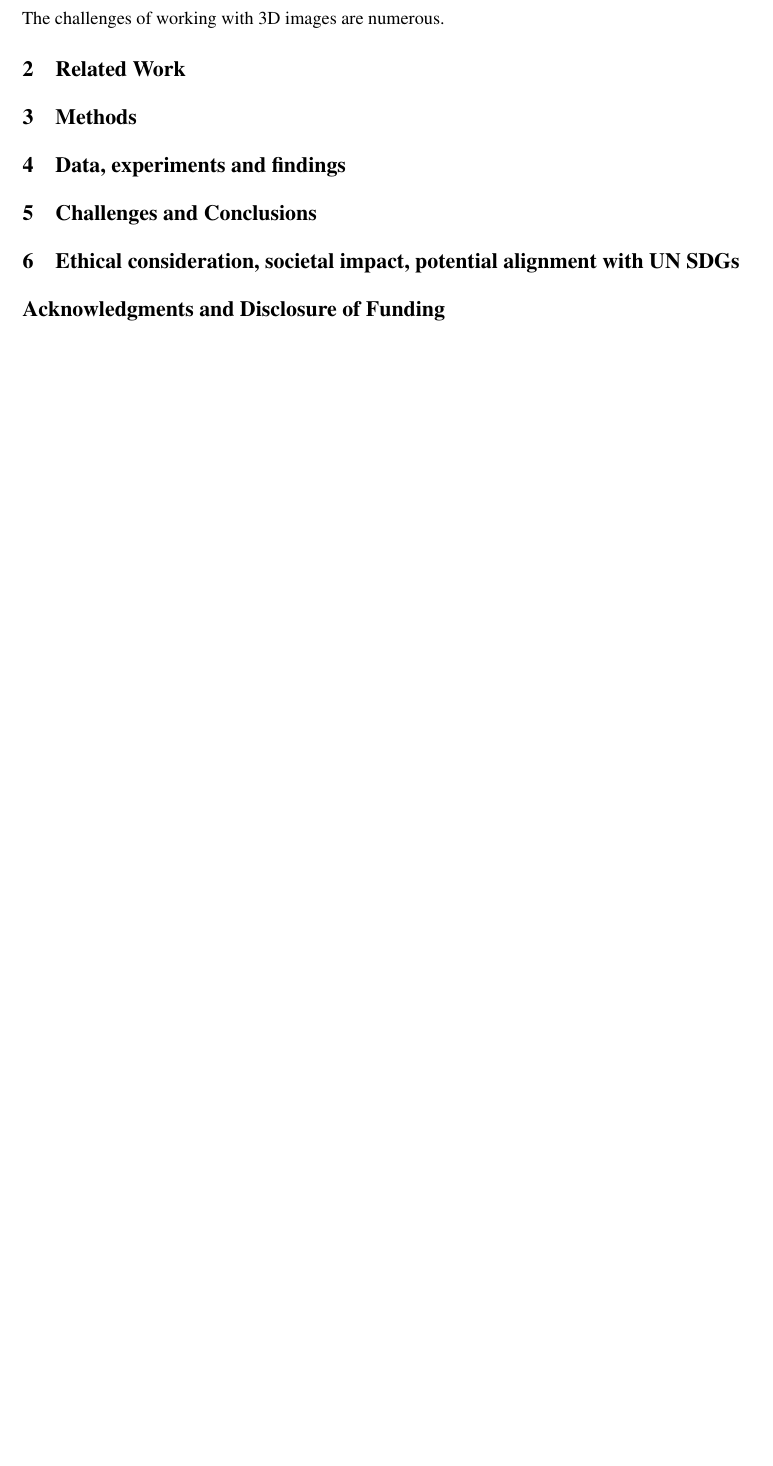
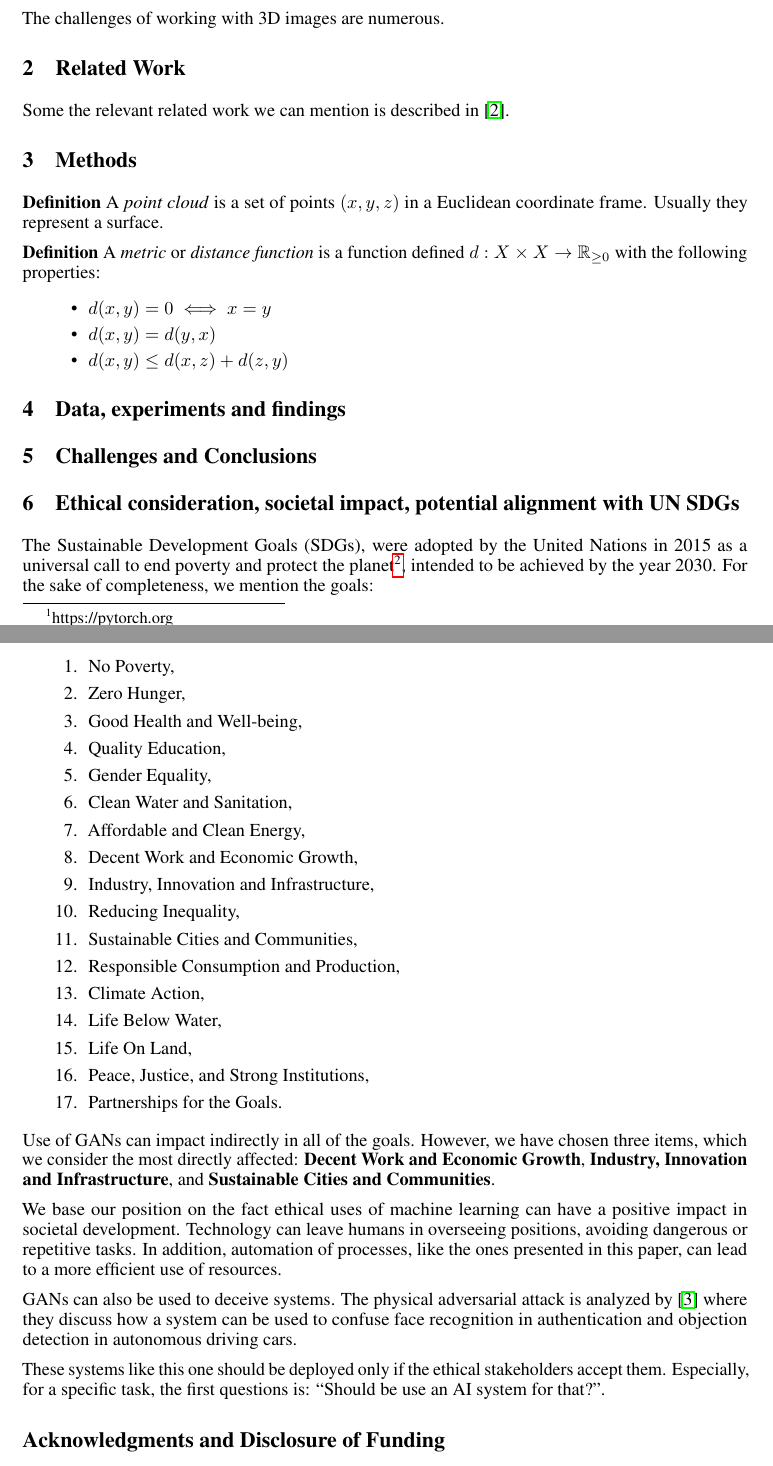
Before and after one commit to julianmendez/jep, a LaTeX paper (src/site/tex/report.tex): part of the page before the commit and two parts of pages 1 and 2 of 2 after it, the two joined at a grey line, cut so that both start at the same text, the shorter picture padded with empty space. Compiled offline with pdfLaTeX.

Commit message:
Update report

```diff
--- a/src/site/tex/report.tex
+++ b/src/site/tex/report.tex
@@ -13,6 +13,8 @@
 \usepackage{xcolor}
 
 \newcommand{\contentdescription}[1]{}
+
+\newcommand{\TODO}[2]{{#2}}
 
 \title{Report}
 
@@ -59,14 +67,30 @@
 
     \section{Related Work}
     \contentdescription{
-        Related Work (5-15\%): Discuss the published work related to your project paper, the types of experiments you do and the additional method that you have added to this work or you have compared this paper with (if any).
+        Related Work (5-15\%): Discuss the published work related to your project paper, the types of experiments
+        you do and the additional method that you have added to this work or you have compared this paper with (if any).
     }
+
+    Some the relevant related work we can mention is described in~\cite{qi2017pointnet}.
 
 
     \section{Methods}
     \contentdescription{
         Methods (15-25\%): Describe the original paper's method to the extent that you would need to make your report and findings understandable. Otherwise, here you can describe other methods that you compare with or other methods that you apply on top of what you reimplemented. Here, you also try to justify any methodical modification or incremental changes that you have added to the original paper. It may be helpful to include figures, diagrams, or tables to describe your method or compare it with other methods.
     }
+
+    \textbf{Definition} A \emph{point cloud} is a set of points $(x, y, z)$ in a Euclidean coordinate frame.
+    Usually they represent a surface.
+
+    \textbf{Definition} A \emph{metric} or \emph{distance function} is a function defined
+    $d: X \times X \to \mathbb{R}_{\geq 0}$
+    with the following properties:
+
+    \begin{itemize}
+        \item $d(x,y) = 0 \iff x = y$
+        \item $d(x,y) = d(y,x)$
+        \item $d(x,y) \leq d(x,z) + d(z,y)$
+    \end{itemize}
 
 
     \section{Data, experiments and findings}
@@ -81,16 +105,70 @@
     \section{Challenges and Conclusions}
     \contentdescription{
         Challenges and Conclusions (5-15\%):
-        Challenges you faced when reimplementing the paper and conducting the experiments. Were all details in the paper? Or did you have to look in the authors code or even contact them to find about some details? Was parts of the code quite hard to get them to work as intended? Did you have optimize and tune several hyperparameters? Which ones? Did the framework you used make the implementation difficult in some ways?
+        Challenges you faced when reimplementing the paper and conducting the experiments.
+        Were all details in the paper?
+        Or did you have to look in the authors code or even contact them to find about some details?
+        Was parts of the code quite hard to get them to work as intended?
+        Did you have optimize and tune several hyperparameters?
+        Which ones?
+        Did the framework you used make the implementation difficult in some ways?
 
-        Summarize your key results - what have you learned? What points do you think one should consider when using the approach of the paper you chose for your project? Suggest ideas for future extensions or new applications of your ideas.
+        Summarize your key results - what have you learned?
+        What points do you think one should consider when using the approach of the paper you chose for your project?
+        Suggest ideas for future extensions or new applications of your ideas.
     }
 
 
     \section{Ethical consideration, societal impact, potential alignment with UN SDGs}
     \contentdescription{
-        Ethical consideration, societal impact, potential alignment with UN SDGs (5-10\%): Think and research! Are there any ethical considerations for the original paper, its problem or method, its way of conducting experiments? How about your task, your datasets, and the experiments you did? What societal impact can you imagine about the original paper and its contributions and results? How about your project report? How do you think this paper can push the UN SDG targets?
+        Ethical consideration, societal impact, potential alignment with UN SDGs (5-10\%):
+        Think and research!
+        Are there any ethical considerations for the original paper, its problem or method, its way of conducting experiments?
+        How about your task, your datasets, and the experiments you did?
+        What societal impact can you imagine about the original paper and its contributions and results?
+        How about your project report?
+        How do you think this paper can push the UN SDG targets?
     }
+
+    The Sustainable Development Goals (SDGs), were adopted by the United Nations in 2015 as a universal call
+    to end poverty and protect the planet\footnote{\url{https://sdgs.un.org/goals}}, intended to be achieved by the year 2030.
+    For the sake of completeness, we mention the goals:
+    \begin{enumerate}
+        \item No Poverty,
+        \item Zero Hunger,
+        \item Good Health and Well-being,
+        \item Quality Education,
+        \item Gender Equality,
+        \item Clean Water and Sanitation,
+        \item Affordable and Clean Energy,
+        \item Decent Work and Economic Growth,
+        \item Industry, Innovation and Infrastructure,
+        \item Reducing Inequality,
+        \item Sustainable Cities and Communities,
+        \item Responsible Consumption and Production,
+        \item Climate Action,
+        \item Life Below Water,
+        \item Life On Land,
+        \item Peace, Justice, and Strong Institutions,
+        \item Partnerships for the Goals.
+    \end{enumerate}
+
+    Use of GANs can impact indirectly in all of the goals.
+    However, we have chosen three items, which we consider the most directly affected:
+    \textbf{Decent Work and Economic Growth}, \textbf{Industry, Innovation and Infrastructure}, and
+    \textbf{Sustainable Cities and Communities}.
+
+    We base our position on the fact ethical uses of machine learning can have a positive impact in societal development.
+    Technology can leave humans in overseeing positions, avoiding dangerous or repetitive tasks.
+    In addition, automation of processes, like the ones presented in this paper, can lead to a more efficient use of resources.
+
+    GANs can also be used to deceive systems.
+    The physical adversarial attack is analyzed by~\cite{zhao2019seeing} where they discuss
+    how a system can be used to confuse face recognition in authentication and objection detection in autonomous driving cars.
+
+    These systems like this one should be deployed only if the ethical stakeholders accept them.
+    Especially, for a specific task, the first questions is: ``Should be use an AI system for that?''.
+
 
     \begin{ack}
         This work is partially supported by the Wallenberg AI, Autonomous Systems and Software Program (WASP) funded by the Knut and Alice Wallenberg Foundation.
```
Also changed, not shown: src/site/tex/bibliography.bib (+18 -0 lines), src/site/tex/report.tex (6 more changed lines).
